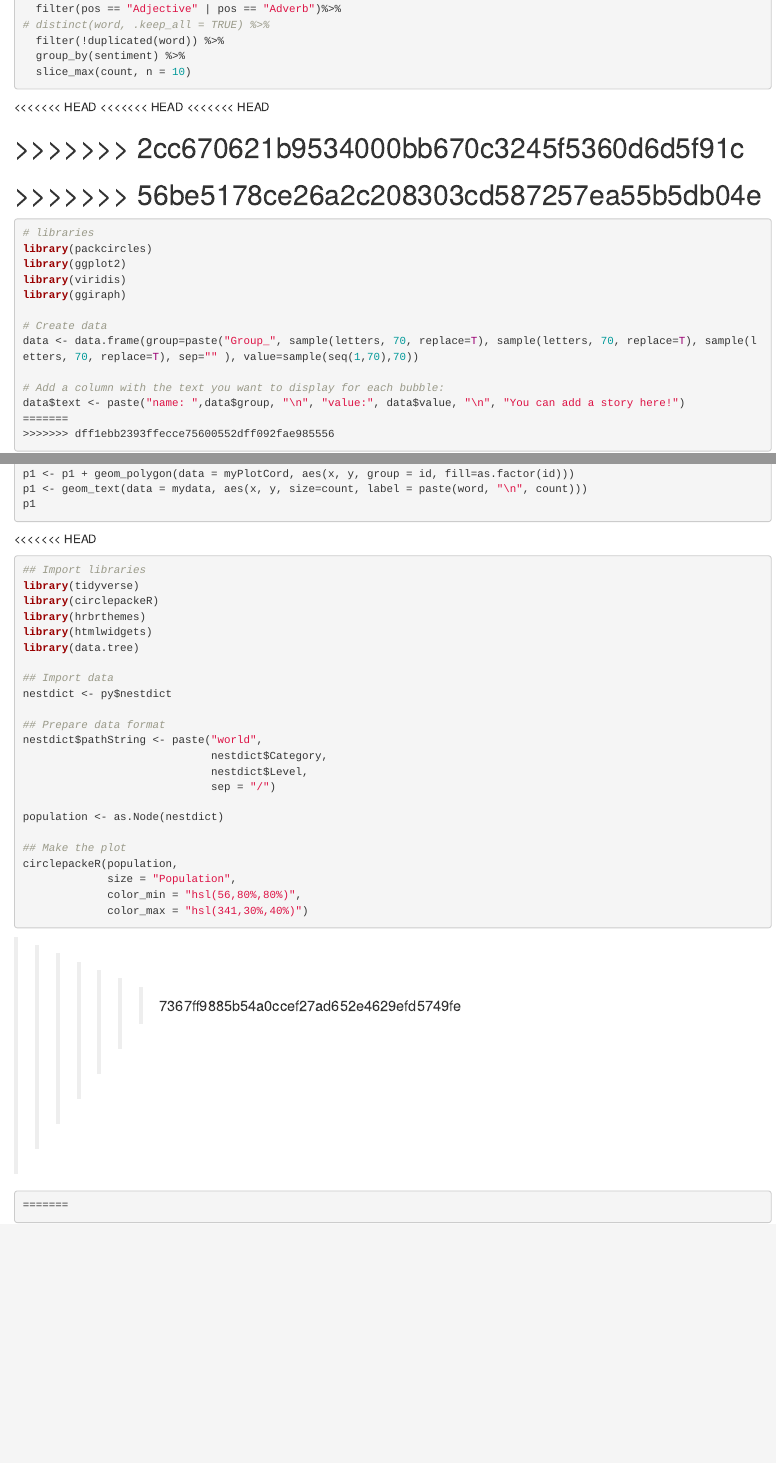
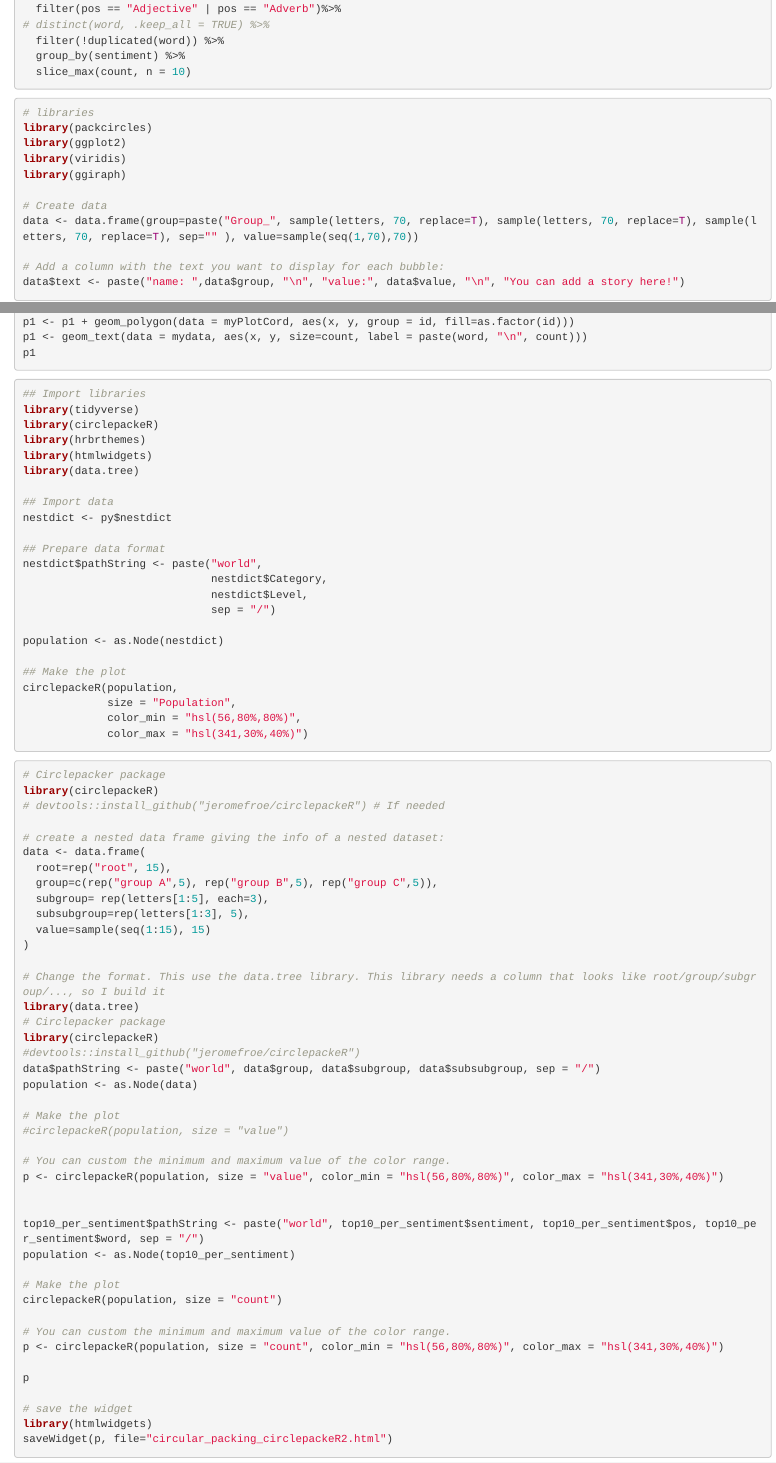
Before and after one commit to Rundstedtzz/MPAC_Project1, an R Markdown document (word_analysis_2.Rmd): the page in a window 1100 px wide, from 1620 px down before the commit and from 1290 px down after it, so that both start at the same text, and a second part further down, joined at a grey line. Rendered offline with R 4.5, knitr and Pandoc, with nearby package versions; the code chunks are not run, so their results and figures are left out.

Commit message:
conflict

````diff
--- a/word_analysis_2.Rmd
+++ b/word_analysis_2.Rmd
@@ -92,15 +87,6 @@ top10_per_sentiment <- parole_adj_adv %>%
 ```
 
 
-<<<<<<< HEAD
-<<<<<<< HEAD
-<<<<<<< HEAD
-
-
->>>>>>> 2cc670621b9534000bb670c3245f5360d6d5f91c
-=======
->>>>>>> 56be5178ce26a2c208303cd587257ea55b5db04e
-=======
 ```{r}
 # libraries
 library(packcircles)
@@ -113,8 +99,7 @@ data <- data.frame(group=paste("Group_", sample(letters, 70, replace=T), sample(
 
 # Add a column with the text you want to display for each bubble:
 data$text <- paste("name: ",data$group, "\n", "value:", data$value, "\n", "You can add a story here!")
-=======
->>>>>>> dff1ebb2393ffecce75600552dff092fae985556
+```
 
 ```{r circle packing try #1}
 library(packcircles)
@@ -149,7 +134,6 @@ p1
 ```
 
 
-<<<<<<< HEAD
 ```{r circular packing diff app}
 ## Import libraries
 library(tidyverse)
@@ -177,7 +161,5 @@ circlepackeR(population,
 ```
 
 
->>>>>>> 7367ff9885b54a0ccef27ad652e4629efd5749fe
-```{r circle packing}
-=======
+
 ```{r circle packing try #2}
````
Also changed, not shown: word_analysis_2.Rmd (10 more changed lines).
